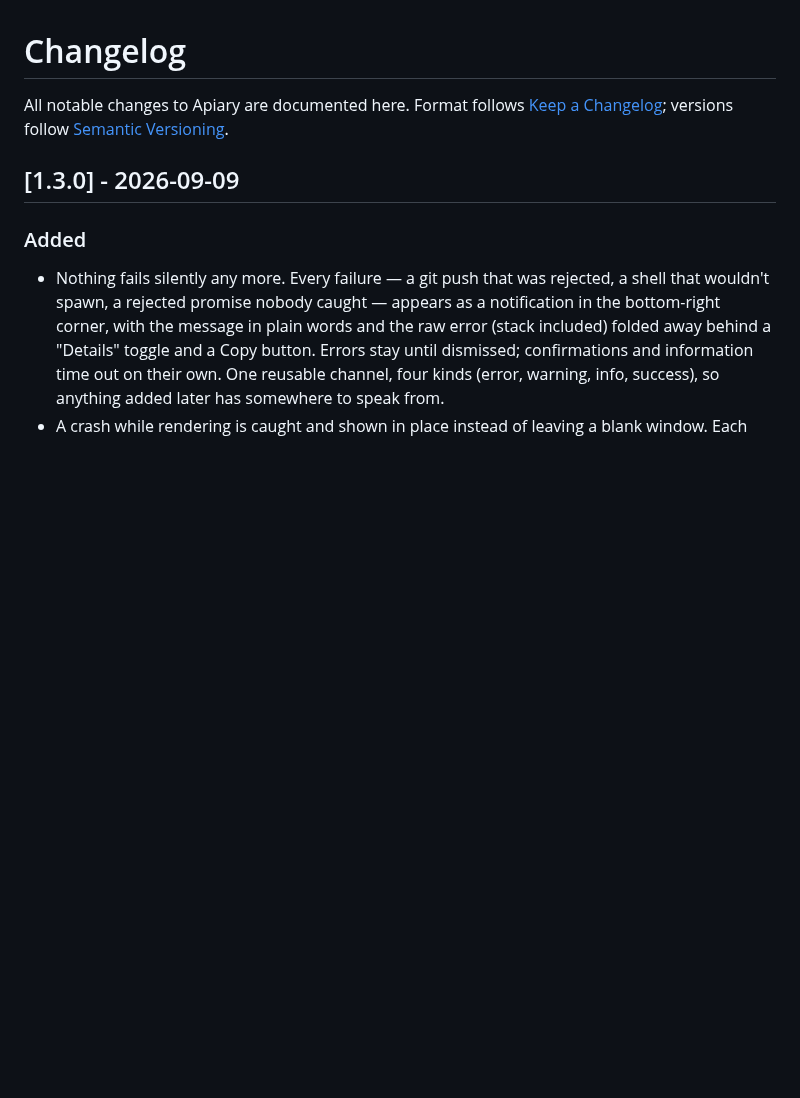
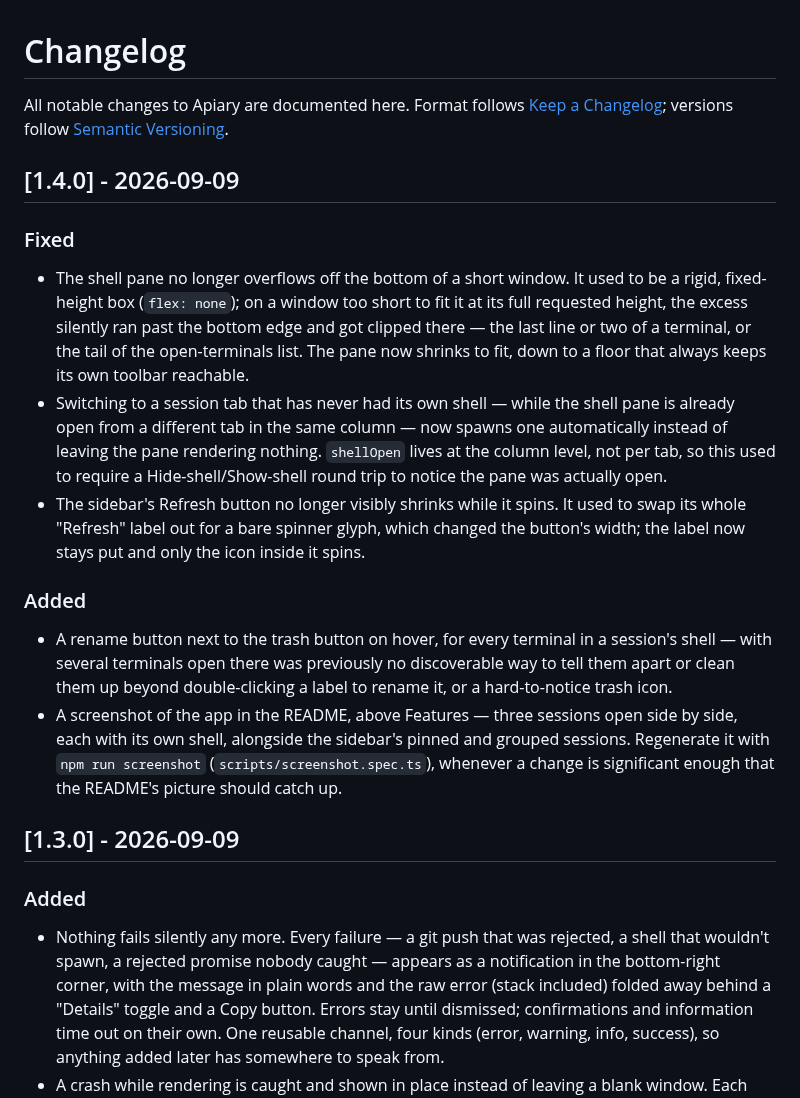
Before and after one commit to nuwanprabhath/apiary, a Markdown page: CHANGELOG.md, the part around the change. Rendered like a GitHub page; blank space fills up the shorter version.

```diff
--- a/CHANGELOG.md
+++ b/CHANGELOG.md
@@ -3,6 +3,33 @@
 All notable changes to Apiary are documented here. Format follows
 [Keep a Changelog](https://keepachangelog.com/en/1.1.0/); versions follow
 [Semantic Versioning](https://semver.org/).
+
+## [1.4.0] - 2026-09-09
+
+### Fixed
+
+- The shell pane no longer overflows off the bottom of a short window. It used to be a rigid,
+  fixed-height box (`flex: none`); on a window too short to fit it at its full requested height,
+  the excess silently ran past the bottom edge and got clipped there — the last line or two of a
+  terminal, or the tail of the open-terminals list. The pane now shrinks to fit, down to a floor
+  that always keeps its own toolbar reachable.
+- Switching to a session tab that has never had its own shell — while the shell pane is already
+  open from a different tab in the same column — now spawns one automatically instead of leaving
+  the pane rendering nothing. `shellOpen` lives at the column level, not per tab, so this used to
+  require a Hide-shell/Show-shell round trip to notice the pane was actually open.
+- The sidebar's Refresh button no longer visibly shrinks while it spins. It used to swap its whole
+  "Refresh" label out for a bare spinner glyph, which changed the button's width; the label now
+  stays put and only the icon inside it spins.
+
+### Added
+
+- A rename button next to the trash button on hover, for every terminal in a session's shell —
+  with several terminals open there was previously no discoverable way to tell them apart or clean
+  them up beyond double-clicking a label to rename it, or a hard-to-notice trash icon.
+- A screenshot of the app in the README, above Features — three sessions open side by side, each
+  with its own shell, alongside the sidebar's pinned and grouped sessions. Regenerate it with
+  `npm run screenshot` (`scripts/screenshot.spec.ts`), whenever a change is significant enough
+  that the README's picture should catch up.
 
 ## [1.3.0] - 2026-09-09
 
```
Also changed, not shown: README.md (+11 -0 lines), docs/screenshot.png (added), 13 other files.
